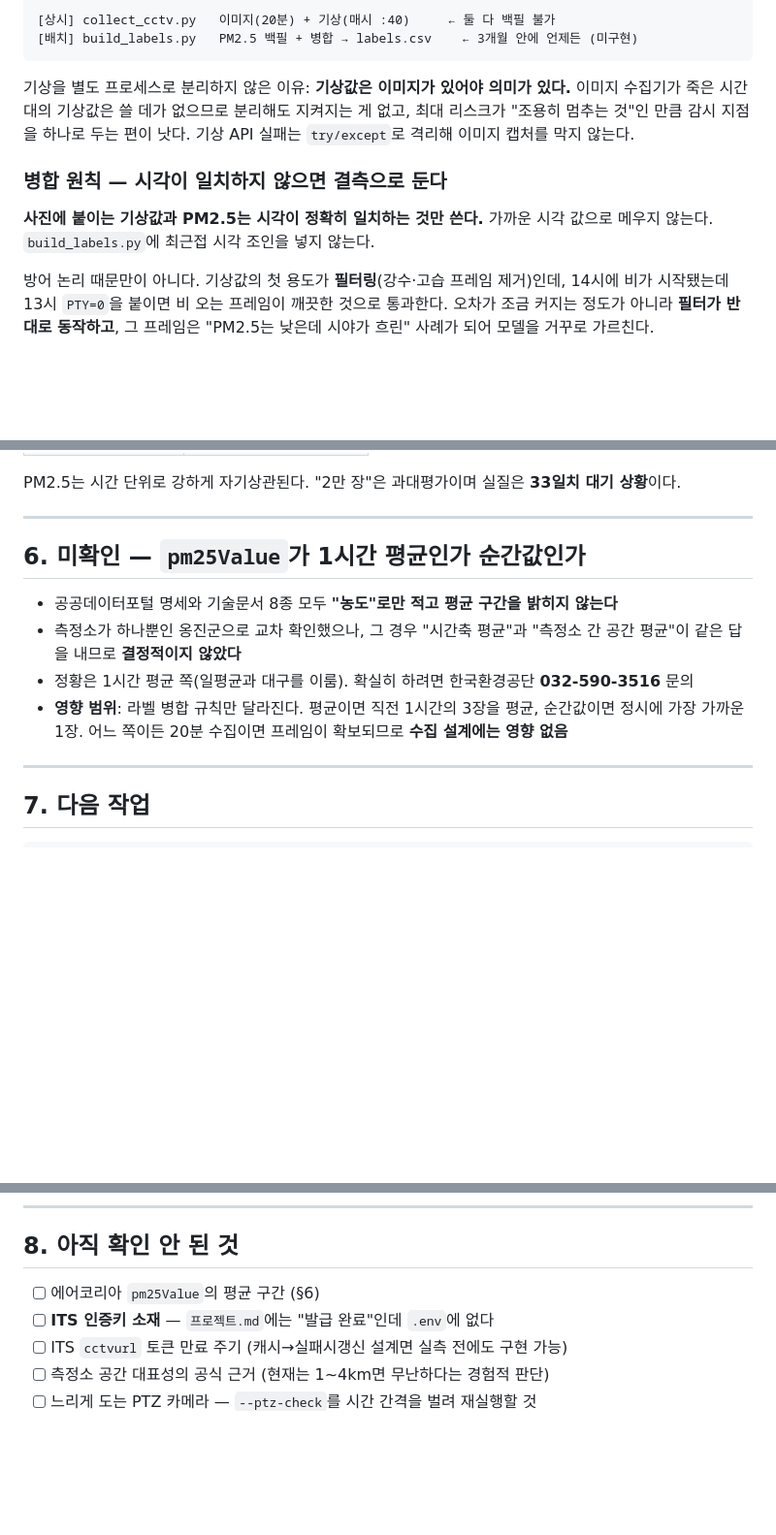
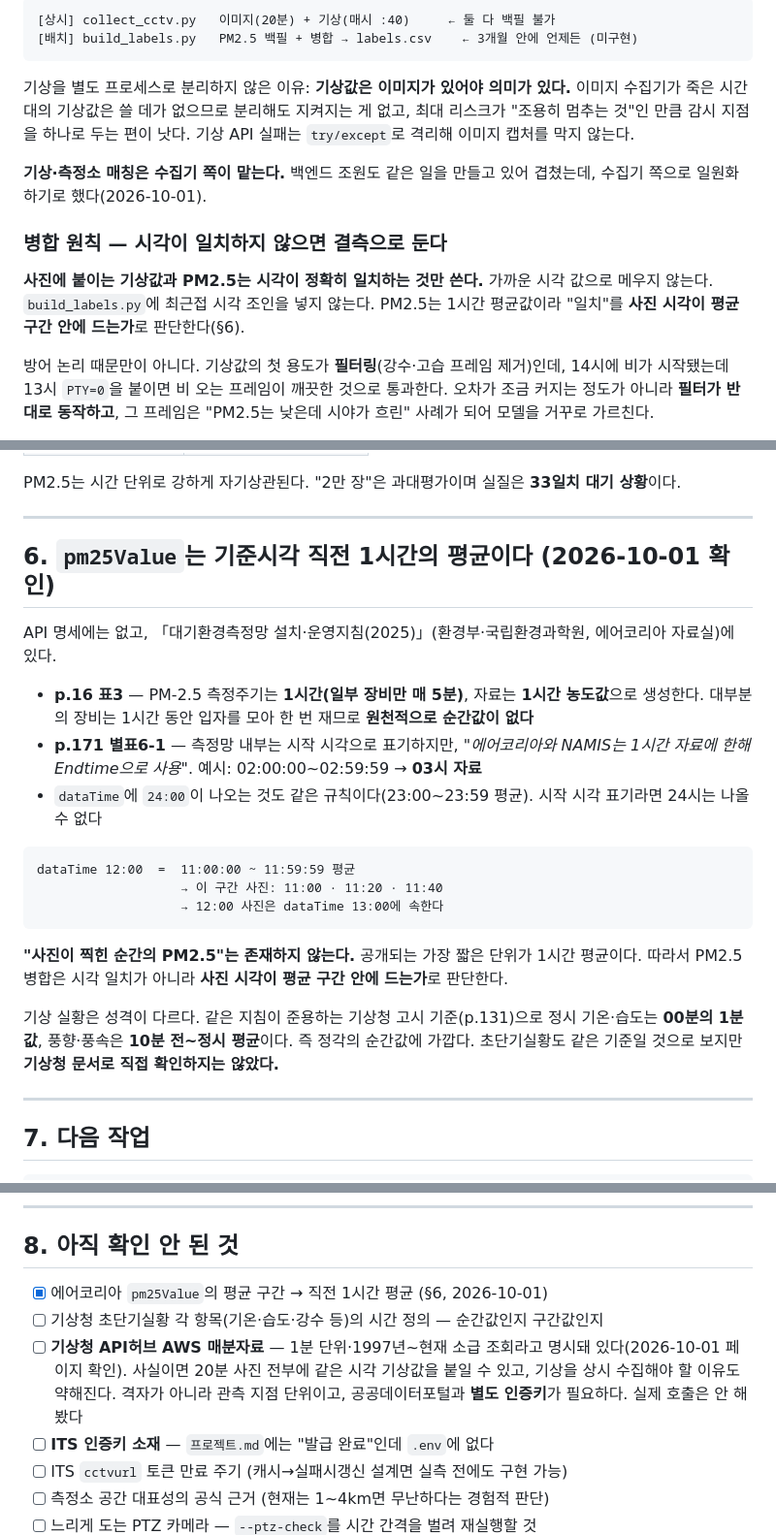
Before and after one commit to lc-moon/26_2_AICapstone, a Markdown page: docs/현황.md, 3 parts joined by grey strips. Shown at 97% size. Rendered like a GitHub page; blank space fills up the shorter version.

Commit message:
docs: 에어코리아 시간값 정의 확정, 현황 반영
- §6 미확인이던 pm25Value 구간을 측정망 설치·운영지침(2025)으로 확정했다.
  dataTime은 끝 시각 표기라 12:00 값은 11:00~11:59 평균이고, 그 구간 사진은
  11:00·11:20·11:40 세 장이다. 측정기 대부분이 1시간 주기라 순간값은 없다
- §2 병합 원칙: PM2.5는 사진 시각이 평균 구간 안에 드는가로 판단한다
- §2 기상·측정소 매칭을 수집기 쪽으로 일원화하기로 한 결정 추가
- §8 기상청 API허브 AWS 매분자료(1분 단위, 소급 조회)를 미확인 항목으로 추가

````diff
--- a/docs/현황.md
+++ b/docs/현황.md
@@ -51,10 +51,14 @@ PM2.5 라벨이 1시간 단위라 시간당 6장(10분 간격)은 독립 샘플
 최대 리스크가 "조용히 멈추는 것"인 만큼 감시 지점을 하나로 두는 편이 낫다.
 기상 API 실패는 `try/except`로 격리해 이미지 캡처를 막지 않는다.
 
+**기상·측정소 매칭은 수집기 쪽이 맡는다.** 백엔드 조원도 같은 일을 만들고 있어 겹쳤는데,
+수집기 쪽으로 일원화하기로 했다(2026-10-01).
+
 ### 병합 원칙 — 시각이 일치하지 않으면 결측으로 둔다
 
 **사진에 붙이는 기상값과 PM2.5는 시각이 정확히 일치하는 것만 쓴다.**
 가까운 시각 값으로 메우지 않는다. `build_labels.py`에 최근접 시각 조인을 넣지 않는다.
+PM2.5는 1시간 평균값이라 "일치"를 **사진 시각이 평균 구간 안에 드는가**로 판단한다(§6).
 
 방어 논리 때문만이 아니다. 기상값의 첫 용도가 **필터링**(강수·고습 프레임 제거)인데,
 14시에 비가 시작됐는데 13시 `PTY=0`을 붙이면 비 오는 프레임이 깨끗한 것으로 통과한다.
@@ -162,14 +166,28 @@ PM2.5는 시간 단위로 강하게 자기상관된다. "2만 장"은 과대평
 
 ---
 
-## 6. 미확인 — `pm25Value`가 1시간 평균인가 순간값인가
+## 6. `pm25Value`는 기준시각 **직전 1시간의 평균**이다 (2026-10-01 확인)
 
-- 공공데이터포털 명세와 기술문서 8종 모두 **"농도"로만 적고 평균 구간을 밝히지 않는다**
-- 측정소가 하나뿐인 옹진군으로 교차 확인했으나, 그 경우 "시간축 평균"과 "측정소 간 공간 평균"이
-  같은 답을 내므로 **결정적이지 않았다**
-- 정황은 1시간 평균 쪽(일평균과 대구를 이룸). 확실히 하려면 한국환경공단 **032-590-3516** 문의
-- **영향 범위**: 라벨 병합 규칙만 달라진다. 평균이면 직전 1시간의 3장을 평균, 순간값이면 정시에 가장 가까운 1장.
-  어느 쪽이든 20분 수집이면 프레임이 확보되므로 **수집 설계에는 영향 없음**
+API 명세에는 없고, 「대기환경측정망 설치·운영지침(2025)」(환경부·국립환경과학원, 에어코리아 자료실)에 있다.
+
+- **p.16 표3** — PM-2.5 측정주기는 **1시간(일부 장비만 매 5분)**, 자료는 **1시간 농도값**으로 생성한다.
+  대부분의 장비는 1시간 동안 입자를 모아 한 번 재므로 **원천적으로 순간값이 없다**
+- **p.171 별표6-1** — 측정망 내부는 시작 시각으로 표기하지만,
+  *"에어코리아와 NAMIS는 1시간 자료에 한해 Endtime으로 사용"*. 예시: 02:00:00~02:59:59 → **03시 자료**
+- `dataTime`에 `24:00`이 나오는 것도 같은 규칙이다(23:00~23:59 평균). 시작 시각 표기라면 24시는 나올 수 없다
+
+```
+dataTime 12:00  =  11:00:00 ~ 11:59:59 평균
+                   → 이 구간 사진: 11:00 · 11:20 · 11:40
+                   → 12:00 사진은 dataTime 13:00에 속한다
+```
+
+**"사진이 찍힌 순간의 PM2.5"는 존재하지 않는다.** 공개되는 가장 짧은 단위가 1시간 평균이다.
+따라서 PM2.5 병합은 시각 일치가 아니라 **사진 시각이 평균 구간 안에 드는가**로 판단한다.
+
+기상 실황은 성격이 다르다. 같은 지침이 준용하는 기상청 고시 기준(p.131)으로
+정시 기온·습도는 **00분의 1분값**, 풍향·풍속은 **10분 전~정시 평균**이다. 즉 정각의 순간값에 가깝다.
+초단기실황도 같은 기준일 것으로 보지만 **기상청 문서로 직접 확인하지는 않았다.**
 
 ---
 
@@ -204,7 +222,11 @@ PM2.5는 시간 단위로 강하게 자기상관된다. "2만 장"은 과대평
 
 ## 8. 아직 확인 안 된 것
 
-- [ ] 에어코리아 `pm25Value`의 평균 구간 (§6)
+- [x] 에어코리아 `pm25Value`의 평균 구간 → 직전 1시간 평균 (§6, 2026-10-01)
+- [ ] 기상청 초단기실황 각 항목(기온·습도·강수 등)의 시간 정의 — 순간값인지 구간값인지
+- [ ] **기상청 API허브 AWS 매분자료** — 1분 단위·1997년~현재 소급 조회라고 명시돼 있다(2026-10-01 페이지 확인).
+  사실이면 20분 사진 전부에 같은 시각 기상값을 붙일 수 있고, 기상을 상시 수집해야 할 이유도 약해진다.
+  격자가 아니라 관측 지점 단위이고, 공공데이터포털과 **별도 인증키**가 필요하다. 실제 호출은 안 해봤다
 - [ ] **ITS 인증키 소재** — `프로젝트.md`에는 "발급 완료"인데 `.env`에 없다
 - [ ] ITS `cctvurl` 토큰 만료 주기 (캐시→실패시갱신 설계면 실측 전에도 구현 가능)
 - [ ] 측정소 공간 대표성의 공식 근거 (현재는 1~4km면 무난하다는 경험적 판단)
````
Also changed, not shown: other parts of docs/현황.md (+1 -1 lines).
